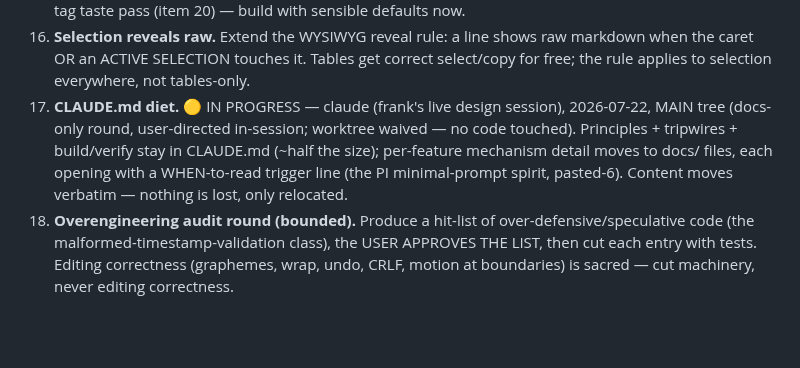
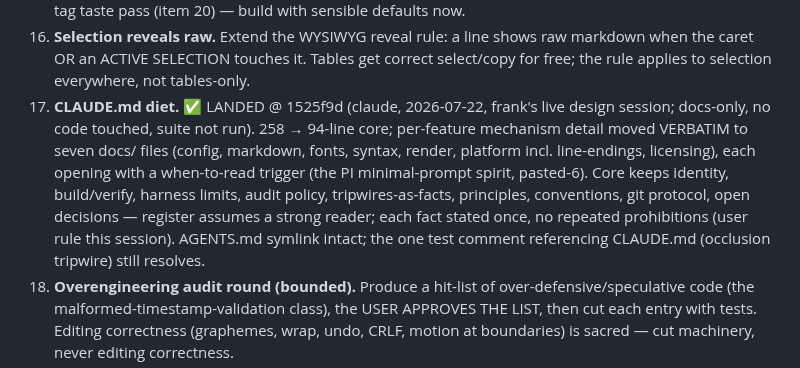
Before and after one commit to Frank-P-Lu/awl-next, a Markdown page: .orchestrator/queue.md, the part around the change. Rendered like a GitHub page; blank space fills up the shorter version.

Commit message:
orchestrator: item 17 landed @ 1525f9d — CLAUDE.md diet complete
Co-Authored-By: Claude Fable 5 <noreply@anthropic.com>

```diff
--- a/.orchestrator/queue.md
+++ b/.orchestrator/queue.md
@@ -31,7 +31,7 @@ Items 11–21 are the 2026-07-22 interview outcomes — every decision is the us
 14. **Insert date.** Palette command inserts today's date in the configured format. A Settings row cycles RENDERED examples of TODAY'S date — pick by sight, what you see is exactly what inserts: `22/07/26` (default) → `07/22/26` → `2026-07-22` → `2026/07/22` → `22 July 2026`. NO free-form pattern strings; NO locale sniffing (decided against — zero locale machinery exists and the settings row makes it one click; detection would be item-18-grade overengineering). NOTE: no absolute-date formatting exists anywhere (no chrono; only `index.rs::relative_time`) — hand-roll a five-arm formatter, do not add a crate. Date-picker variant stays banked v2.
 15. **Bullet-level readability.** Per-level bullet glyphs (• ◦ ▪-style rotation) + slightly wider per-level indent, tuned PER WORLD as data (caps-style; no world code paths). Glyph vocabulary gets judged in the pre-tag taste pass (item 20) — build with sensible defaults now.
 16. **Selection reveals raw.** Extend the WYSIWYG reveal rule: a line shows raw markdown when the caret OR an ACTIVE SELECTION touches it. Tables get correct select/copy for free; the rule applies to selection everywhere, not tables-only.
-17. **CLAUDE.md diet.** 🟡 IN PROGRESS — claude (frank's live design session), 2026-07-22, MAIN tree (docs-only round, user-directed in-session; worktree waived — no code touched). Principles + tripwires + build/verify stay in CLAUDE.md (~half the size); per-feature mechanism detail moves to docs/ files, each opening with a WHEN-to-read trigger line (the PI minimal-prompt spirit, pasted-6). Content moves verbatim — nothing is lost, only relocated.
+17. **CLAUDE.md diet.** ✅ LANDED @ 1525f9d (claude, 2026-07-22, frank's live design session; docs-only, no code touched, suite not run). 258 → 94-line core; per-feature mechanism detail moved VERBATIM to seven docs/ files (config, markdown, fonts, syntax, render, platform incl. line-endings, licensing), each opening with a when-to-read trigger (the PI minimal-prompt spirit, pasted-6). Core keeps identity, build/verify, harness limits, audit policy, tripwires-as-facts, principles, conventions, git protocol, open decisions — register assumes a strong reader; each fact stated once, no repeated prohibitions (user rule this session). AGENTS.md symlink intact; the one test comment referencing CLAUDE.md (occlusion tripwire) still resolves.
 18. **Overengineering audit round (bounded).** Produce a hit-list of over-defensive/speculative code (the malformed-timestamp-validation class), the USER APPROVES THE LIST, then cut each entry with tests. Editing correctness (graphemes, wrap, undo, CRLF, motion at boundaries) is sacred — cut machinery, never editing correctness.
 19. **Neighborhood-audit round.** Trigger-3 sweep over the 2026-07-20 triage as a whole: each reported bug → probe its CLASS across worlds/surfaces per the standing audit policy (Sonnet audit agents, sampled cells, pixel/sidecar arithmetic, end by writing the missing law tests). Item 7 is the theme slice of this; this item covers the rest of the triage's classes. No recurring hum beyond the standing pre-tag sweep.
 20. **Pre-tag taste-pass bundle.** Fold the taste pass into the standing pre-tag journey sweep: ONE screenshot export across worlds + ONE fable judging session per tag (hard cap — fable usage is the scarce resource). Judges: per-world bullet glyphs (item 15), squiggle size/baseline incl. Bilby (item 6), dash padding + Saltpan font outcomes (item 7). Fires at the next pre-tag sweep, not before.
```
